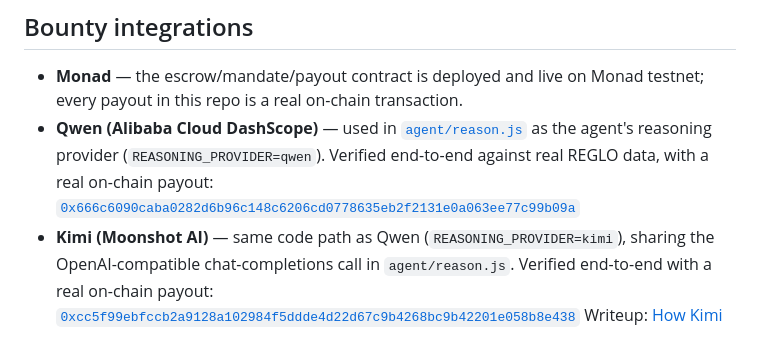
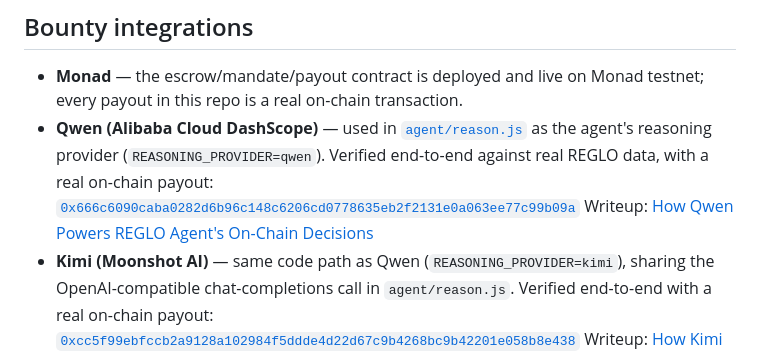
Before and after one commit to edmundjeevan/reglo-agent-pipeline, a Markdown page: README.md, the part around the change. Drawn GitHub-style.

Commit message:
docs: link the published Qwen bounty writeup
dev.to article confirmed live, citing the real Qwen-reasoning payout tx.
Linked from both README.md and SUBMISSION.md's Qwen bounty bullet.

```diff
--- a/README.md
+++ b/README.md
@@ -18,6 +18,7 @@ Monad, with no human approval step.
   as the agent's reasoning provider (`REASONING_PROVIDER=qwen`). Verified
   end-to-end against real REGLO data, with a real on-chain payout:
   [`0x666c6090caba0282d6b96c148c6206cd0778635eb2f2131e0a063ee77c99b09a`](https://testnet.monadscan.com/tx/0x666c6090caba0282d6b96c148c6206cd0778635eb2f2131e0a063ee77c99b09a)
+  Writeup: [How Qwen Powers REGLO Agent's On-Chain Decisions](https://dev.to/edmundjeevan/how-qwen-powers-reglo-agents-on-chain-decisions-2ngh)
 - **Kimi (Moonshot AI)** — same code path as Qwen (`REASONING_PROVIDER=kimi`),
   sharing the OpenAI-compatible chat-completions call in `agent/reason.js`.
   Verified end-to-end with a real on-chain payout:
```
Also changed, not shown: SUBMISSION.md (+1 -0 lines).
